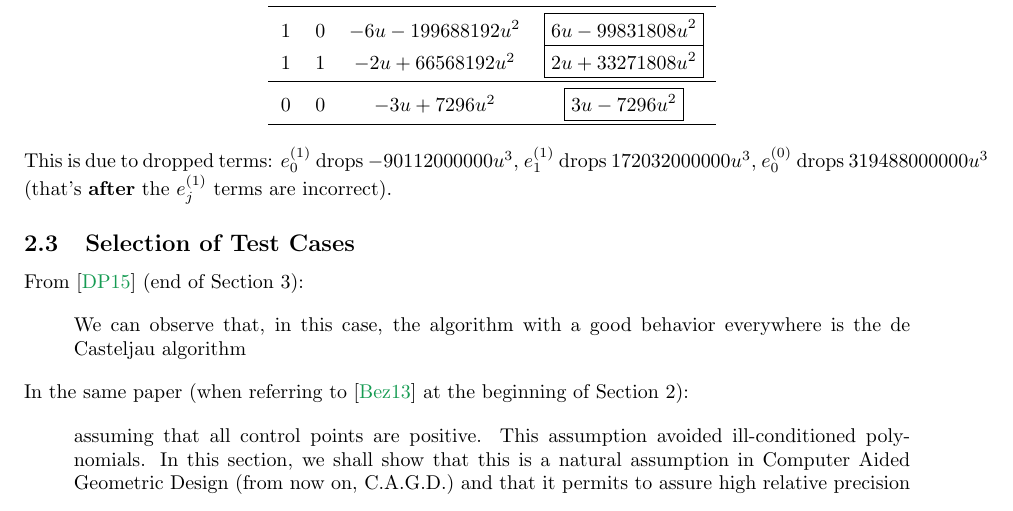
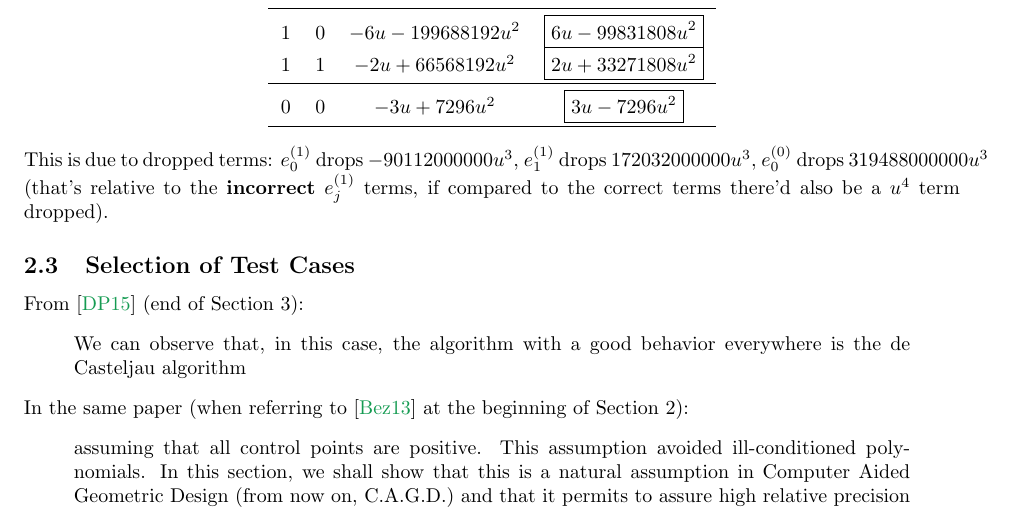
Before and after one commit to dhermes/k-compensated-de-casteljau, a LaTeX paper (doc/paper.tex): part of page 4 of 5, cut so that both start at the same text. The pictures show the PDF file doc/paper.pdf that the author committed with the source.

Commit message:
Adding more to parenthetical phrase about u^4 term.

```diff
--- a/doc/paper.tex
+++ b/doc/paper.tex
@@ -239,8 +239,9 @@ However, using the compensated de Casteljau algorithm results in
 \end{center}
 This is due to dropped terms: \(e_0^{(1)}\) drops \(-90112000000u^3\),
 \(e_1^{(1)}\) drops \(172032000000u^3\), \(e_0^{(0)}\) drops
-\(319488000000u^3\) (that's \textbf{after} the \(e_j^{(1)}\) terms are
-incorrect).
+\(319488000000u^3\) (that's relative to the \textbf{incorrect} \(e_j^{(1)}\)
+terms, if compared to the correct terms there'd also be a \(u^4\) term
+dropped).
 
 \subsection{Selection of Test Cases}
 
```
Also changed, not shown: doc/paper.pdf.
